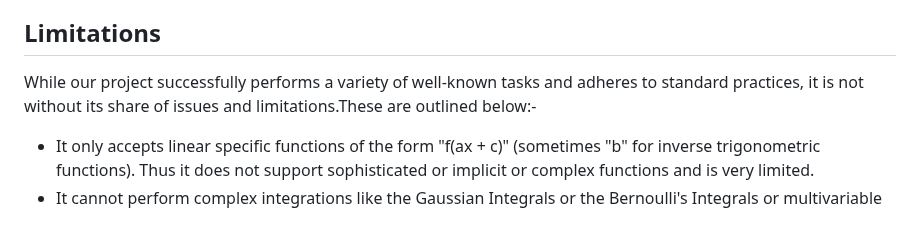
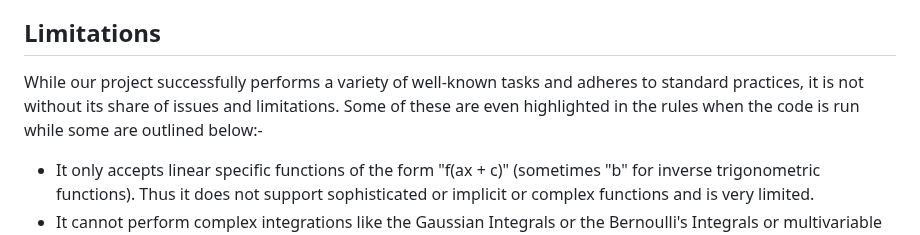
Before and after one commit to Vaibhav1506/Calculus-and-Graphical-Functions-Visualization, a Markdown page: README.md, the part around the change. GitHub-like rendering.

Commit message:
Update README.md
Signed-off-by: Tricky Biggle <bvaibhav1506@gmail.com>

```diff
--- a/README.md
+++ b/README.md
@@ -49,7 +49,7 @@ If you find any discrepencies or want to suggest some improvements feel free to
 - Press F5 or run the code manually.
 
 ## Limitations
-While our project successfully performs a variety of well-known tasks and adheres to standard practices, it is not without its share of issues and limitations.These are outlined below:-
+While our project successfully performs a variety of well-known tasks and adheres to standard practices, it is not without its share of issues and limitations. Some of these are even highlighted in the rules when the code is run while some are outlined below:-
 
 - It only accepts linear specific functions of the form "f(ax + c)" (sometimes "b" for inverse trigonometric functions). Thus it does not support sophisticated or implicit or complex functions and is very limited.
 - It cannot perform complex integrations like the Gaussian Integrals or the Bernoulli's Integrals or multivariable calculus either.
```
